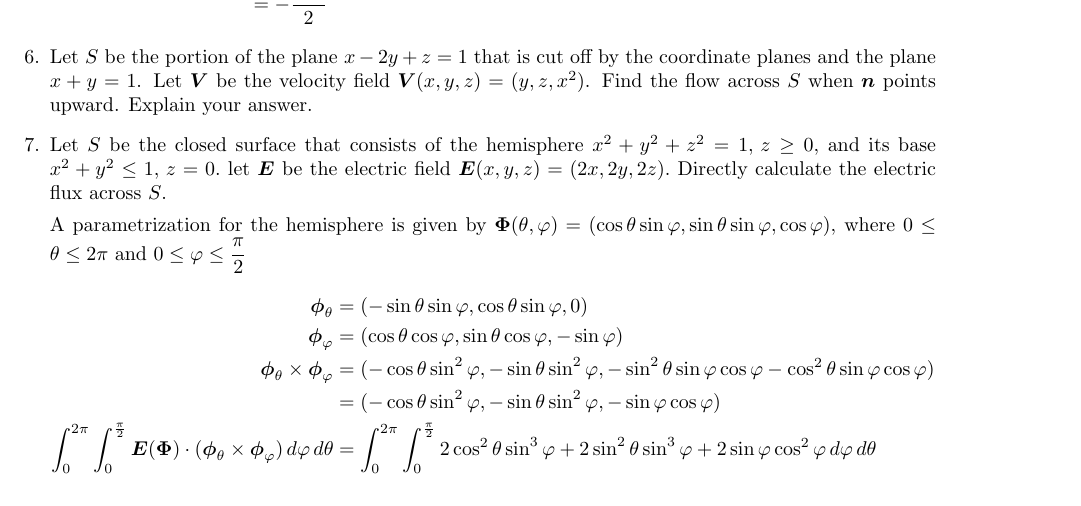
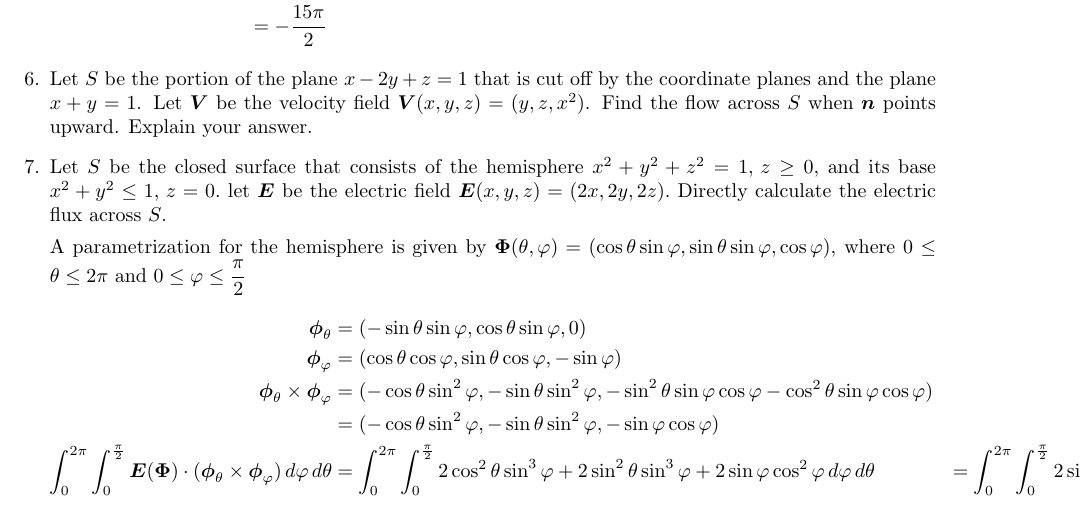
Before and after one commit to poonkeegan/school, a LaTeX document (matb42/a8.tex): part of page 7 of 7, cut at the place of the change. Compiled offline with pdfLaTeX.

Commit message:
Mon Mar 19 15:26:36 EDT 2018

```diff
--- a/matb42/a8.tex
+++ b/matb42/a8.tex
@@ -217,6 +217,7 @@ Mar 20th 2018}
                 \boldsymbol \phi_\theta \times \boldsymbol \phi_\varphi &= (-\cos\theta \sin^2\varphi, -\sin\theta \sin^2\varphi, - \sin^2\theta \sin\varphi \cos\varphi - \cos^2\theta \sin \varphi \cos \varphi) \\
                 &= (-\cos\theta \sin^2\varphi, -\sin\theta \sin^2\varphi, - \sin\varphi \cos\varphi ) \\
                 \int_0^{2\pi} \int_0^{\frac{\pi}{2}} \boldsymbol E ( \boldsymbol \Phi ) \cdot ( \boldsymbol \phi_{\theta} \times \boldsymbol \phi_{\varphi}) \, d\varphi \, d\theta &= \int_0^{2\pi} \int_0^{\frac{\pi}{2}} 2 \cos^2 \theta \sin^3 \varphi + 2\sin^2 \theta \sin^3 \varphi + 2 \sin \varphi \cos^2 \varphi \, d\varphi \, d\theta
+                &= \int_0^{2\pi} \int_0^{\frac{\pi}{2}} 2 \sin^3 \varphi + 2\sin^3 \varphi + 2 \sin \varphi \cos^2 \varphi \, d\varphi \, d\theta
                 \end{align*}
 
 
```
Also changed, not shown: matb42/a8.pdf.
